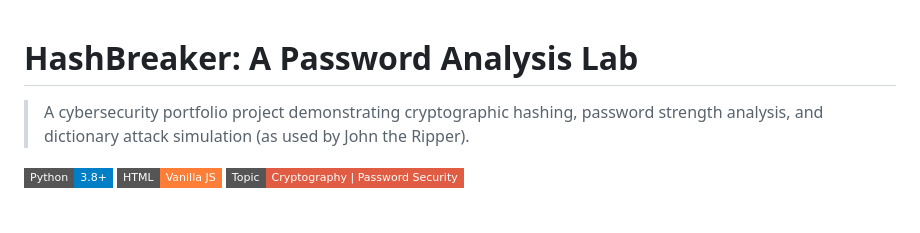
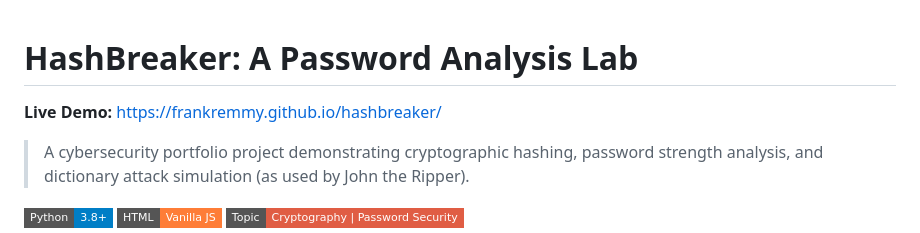
Before and after one commit to frankremmy/hashbreaker, a Markdown page: README.md, the part around the change. Rendered like a GitHub page; badges without logos; blank space fills up the shorter version.

Commit message:
docs: add live demo link to README

```diff
--- a/README.md
+++ b/README.md
@@ -1,4 +1,5 @@
 # HashBreaker: A Password Analysis Lab
+**Live Demo:** https://frankremmy.github.io/hashbreaker/
 
 > A cybersecurity portfolio project demonstrating cryptographic hashing, password strength analysis, and dictionary attack simulation (as used by John the Ripper).
 
```
